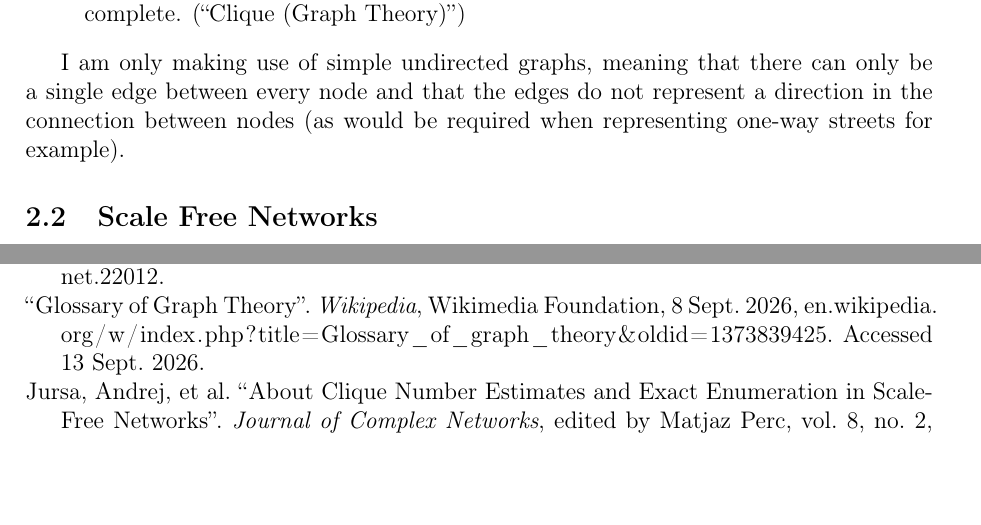
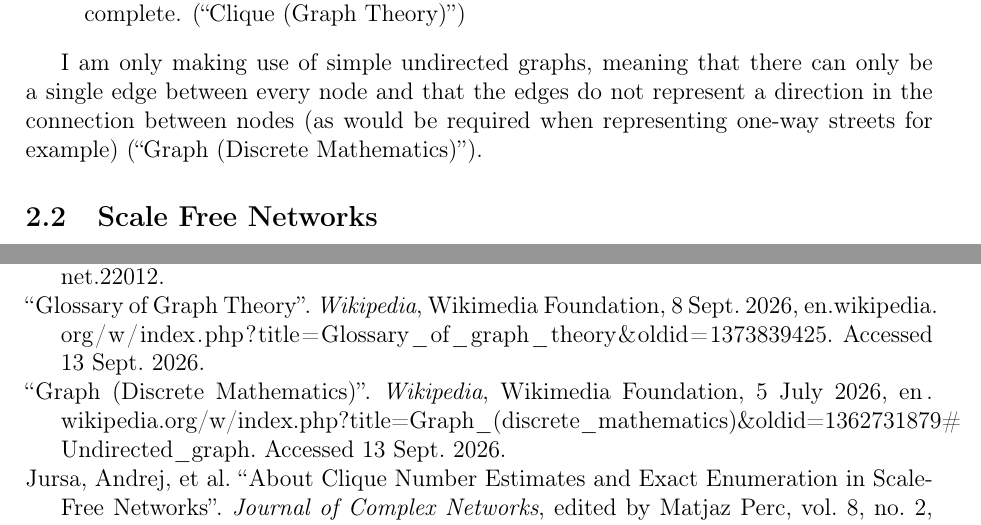
Before and after one commit to informatiky/LaTeX, a LaTeX document (Extended Essay/Johannes - Mathematics Extended Essay - Probabilistic method.tex): two parts of pages 4 and 16 of 16, joined at a grey line, cut so that both start at the same text, the shorter picture padded with empty space. Compiled offline with pdfLaTeX.

Commit message:
Auto-commit: 2026-09-13 14:36:08

```diff
--- a/Extended Essay/Johannes - Mathematics Extended Essay - Probabilistic method.tex
+++ b/Extended Essay/Johannes - Mathematics Extended Essay - Probabilistic method.tex
@@ -100,7 +100,7 @@ For clarity, I will define the following terms, as they are different around the
 \end{description}
 
 
-I am only making use of simple undirected graphs, meaning that there can only be a single edge between every node and that the edges do not represent a direction in the connection between nodes (as would be required when representing one-way streets for example).
+I am only making use of simple undirected graphs, meaning that there can only be a single edge between every node and that the edges do not represent a direction in the connection between nodes (as would be required when representing one-way streets for example) \autocite{GraphDiscreteMathematics2026}.
 \subsection{Scale Free Networks} \label{sec:scale-free-networks}
 
 This extended essay will investigate scale free networks which are representative of many real-world networks because of their "Hubs". A scale free network gives a power a relation between the degree of a node and the probability of its occurrence. In other words,
```
Also changed, not shown: Extended Essay/MathematicsExtendedEssay.bib (+1 -0 lines), 1 other file.
